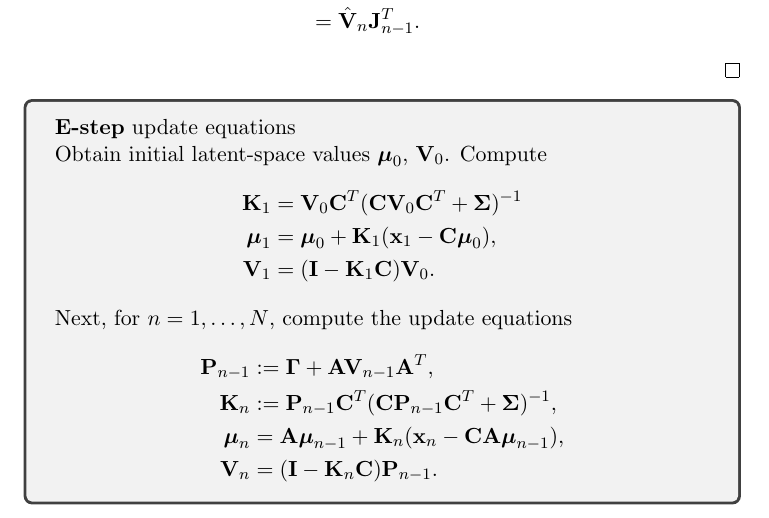
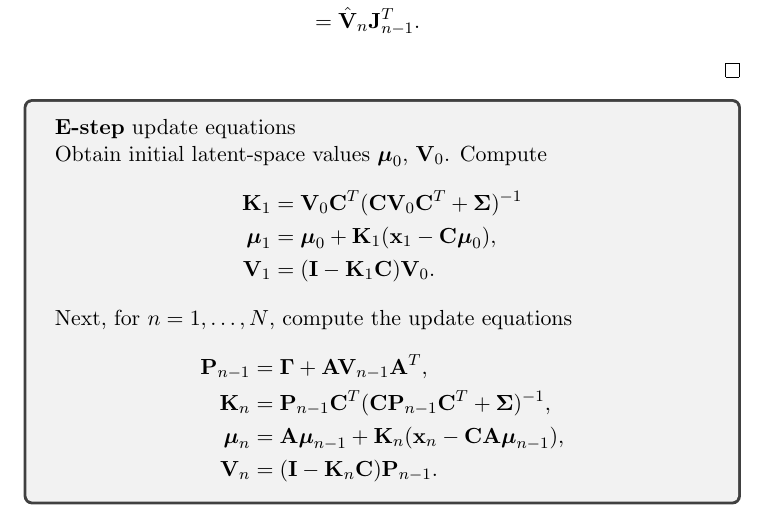
Before and after one commit to gerdm/msc-dissertation, a LaTeX thesis (dissertation/lds-kf.tex): part of page 22 of 28, cut so that both start at the same text. Compiled offline with pdfLaTeX.

Commit message:
draft-fix: e-step typos
Fix typos inside the e-step summary

```diff
--- a/dissertation/lds-kf.tex
+++ b/dissertation/lds-kf.tex
@@ -811,8 +811,8 @@ This last two propositions can be used to show that $\gamma(\z_n)$ is a normal p
 
 	Next, for $n=1, \ldots, N$, compute the update equations
 	\begin{align}
-		{\bf P}_{n-1} &:= \boldsymbol{\Gamma} + {\bf A}{\bf V}_{n-1}{\bf A}^T,\\
-		{\bf K}_n &:= {\bf P}_{n-1}{\bf C}^T({\bf C} {\bf P}_{n-1}{\bf C}^T + \boldsymbol\Sigma)^{-1},\\
+		{\bf P}_{n-1} &= \boldsymbol{\Gamma} + {\bf A}{\bf V}_{n-1}{\bf A}^T,\\
+		{\bf K}_n &= {\bf P}_{n-1}{\bf C}^T({\bf C} {\bf P}_{n-1}{\bf C}^T + \boldsymbol\Sigma)^{-1},\\
 		\boldsymbol{\mu}_n &= {\bf A}\boldsymbol{\mu}_{n-1} + {\bf K}_n(\x_n -{\bf C}{\bf A}\boldsymbol\mu_{n-1}),\\
 		{\bf V}_n &=  ({\bf I} - {\bf K}_n{\bf C}){\bf P}_{n-1}.
 	\end{align}
```
